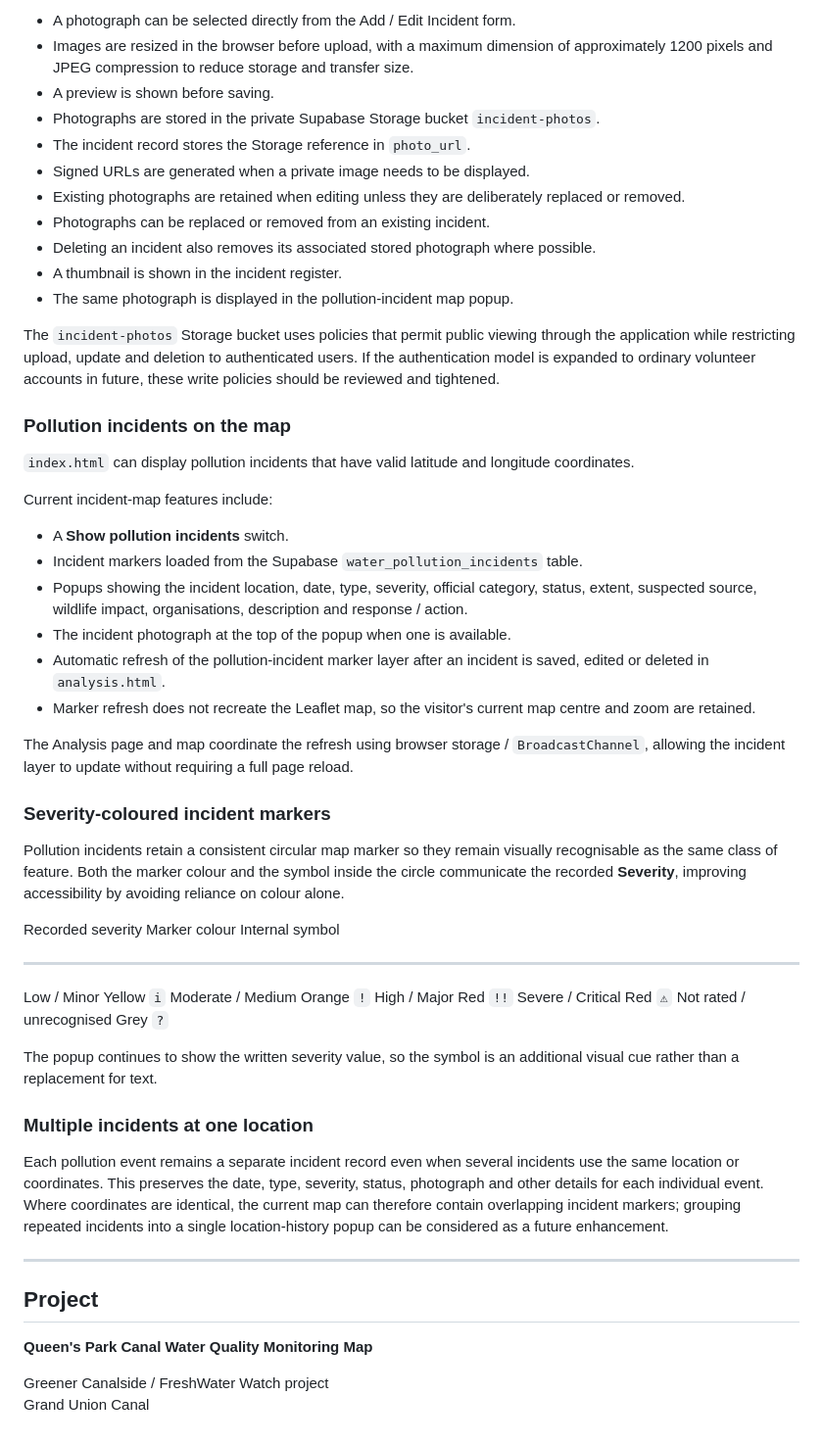
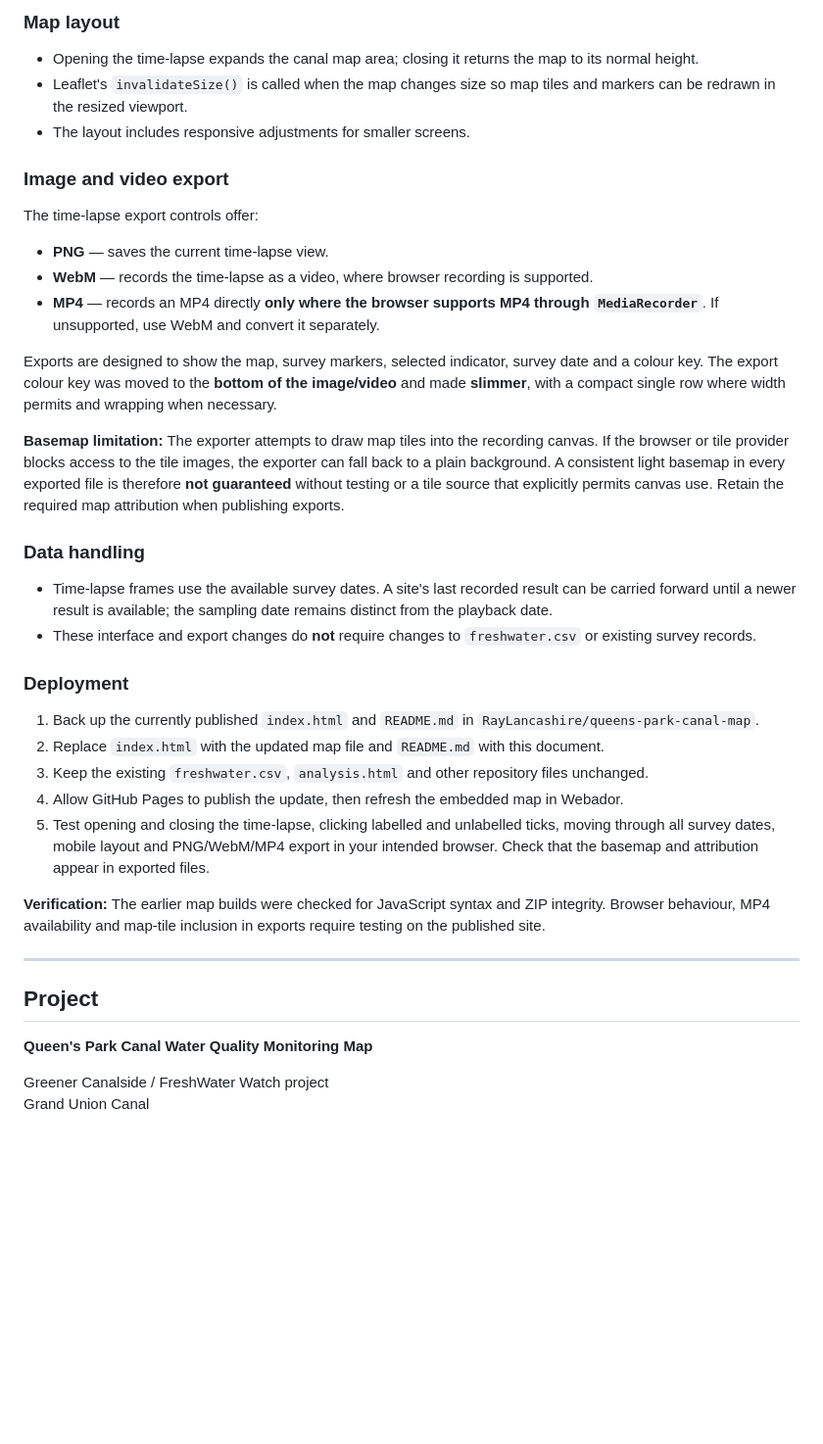
Before and after one commit to raylancashire/queens-park-canal-map, a Markdown page: README.md, the part around one of its changes. Shown at 98% size. Rendered like a GitHub page; blank space fills up the shorter version.

Commit message:
Update README.md
-session-22-September-2026

```diff
--- a/README.md
+++ b/README.md
@@ -505,88 +439,42 @@ Incident records can now include an optional photograph.
 
--   A photograph can be selected directly from the Add / Edit Incident
-    form.
--   Images are resized in the browser before upload, with a maximum
-    dimension of approximately 1200 pixels and JPEG compression to
-    reduce storage and transfer size.
--   A preview is shown before saving.
--   Photographs are stored in the private Supabase Storage bucket
-    `incident-photos`.
--   The incident record stores the Storage reference in `photo_url`.
--   Signed URLs are generated when a private image needs to be
-    displayed.
--   Existing photographs are retained when editing unless they are
-    deliberately replaced or removed.
--   Photographs can be replaced or removed from an existing incident.
--   Deleting an incident also removes its associated stored photograph
-    where possible.
--   A thumbnail is shown in the incident register.
--   The same photograph is displayed in the pollution-incident map
-    popup.
+### Map layout
 
-The `incident-photos` Storage bucket uses policies that permit public
-viewing through the application while restricting upload, update and
-deletion to authenticated users. If the authentication model is expanded
-to ordinary volunteer accounts in future, these write policies should be
-reviewed and tightened.
+- Opening the time-lapse expands the canal map area; closing it returns the map to its normal height.
+- Leaflet's `invalidateSize()` is called when the map changes size so map tiles and markers can be redrawn in the resized viewport.
+- The layout includes responsive adjustments for smaller screens.
 
-### Pollution incidents on the map
+### Image and video export
 
-`index.html` can display pollution incidents that have valid latitude
-and longitude coordinates.
+The time-lapse export controls offer:
 
-Current incident-map features include:
+- **PNG** — saves the current time-lapse view.
+- **WebM** — records the time-lapse as a video, where browser recording is supported.
+- **MP4** — records an MP4 directly **only where the browser supports MP4 through `MediaRecorder`**. If unsupported, use WebM and convert it separately.
 
--   A **Show pollution incidents** switch.
--   Incident markers loaded from the Supabase
-    `water_pollution_incidents` table.
--   Popups showing the incident location, date, type, severity, official
-    category, status, extent, suspected source, wildlife impact,
-    organisations, description and response / action.
--   The incident photograph at the top of the popup when one is
-    available.
--   Automatic refresh of the pollution-incident marker layer after an
-    incident is saved, edited or deleted in `analysis.html`.
--   Marker refresh does not recreate the Leaflet map, so the visitor's
-    current map centre and zoom are retained.
+Exports are designed to show the map, survey markers, selected indicator, survey date and a colour key. The export colour key was moved to the **bottom of the image/video** and made **slimmer**, with a compact single row where width permits and wrapping when necessary.
 
-The Analysis page and map coordinate the refresh using browser storage /
-`BroadcastChannel`, allowing the incident layer to update without
-requiring a full page reload.
+**Basemap limitation:** The exporter attempts to draw map tiles into the recording canvas. If the browser or tile provider blocks access to the tile images, the exporter can fall back to a plain background. A consistent light basemap in every exported file is therefore **not guaranteed** without testing or a tile source that explicitly permits canvas use. Retain the required map attribution when publishing exports.
 
-### Severity-coloured incident markers
+### Data handling
 
-Pollution incidents retain a consistent circular map marker so they
-remain visually recognisable as the same class of feature. Both the
-marker colour and the symbol inside the circle communicate the recorded
-**Severity**, improving accessibility by avoiding reliance on colour
-alone.
+- Time-lapse frames use the available survey dates. A site's last recorded result can be carried forward until a newer result is available; the sampling date remains distinct from the playback date.
+- These interface and export changes do **not** require changes to `freshwater.csv` or existing survey records.
 
-  Recorded severity          Marker colour   Internal symbol
-  -------------------------- --------------- -----------------
-  Low / Minor                Yellow          `i`
-  Moderate / Medium          Orange          `!`
-  High / Major               Red             `!!`
-  Severe / Critical          Red             `⚠`
-  Not rated / unrecognised   Grey            `?`
+### Deployment
 
-The popup continues to show the written severity value, so the symbol is
-an additional visual cue rather than a replacement for text.
+1. Back up the currently published `index.html` and `README.md` in `RayLancashire/queens-park-canal-map`.
+2. Replace `index.html` with the updated map file and `README.md` with this document.
+3. Keep the existing `freshwater.csv`, `analysis.html` and other repository files unchanged.
+4. Allow GitHub Pages to publish the update, then refresh the embedded map in Webador.
+5. Test opening and closing the time-lapse, clicking labelled and unlabelled ticks, moving through all survey dates, mobile layout and PNG/WebM/MP4 export in your intended browser. Check that the basemap and attribution appear in exported files.
 
-### Multiple incidents at one location
+**Verification:** The earlier map builds were checked for JavaScript syntax and ZIP integrity. Browser behaviour, MP4 availability and map-tile inclusion in exports require testing on the published site.
 
-Each pollution event remains a separate incident record even when
-several incidents use the same location or coordinates. This preserves
-the date, type, severity, status, photograph and other details for each
-individual event. Where coordinates are identical, the current map can
-therefore contain overlapping incident markers; grouping repeated
-incidents into a single location-history popup can be considered as a
-future enhancement.
-
-------------------------------------------------------------------------
+---
 
 ## Project
 
 **Queen's Park Canal Water Quality Monitoring Map**
 
-Greener Canalside / FreshWater Watch project\
+Greener Canalside / FreshWater Watch project
 Grand Union Canal
```
Also changed, not shown: other parts of README.md (+215 -281 lines).
